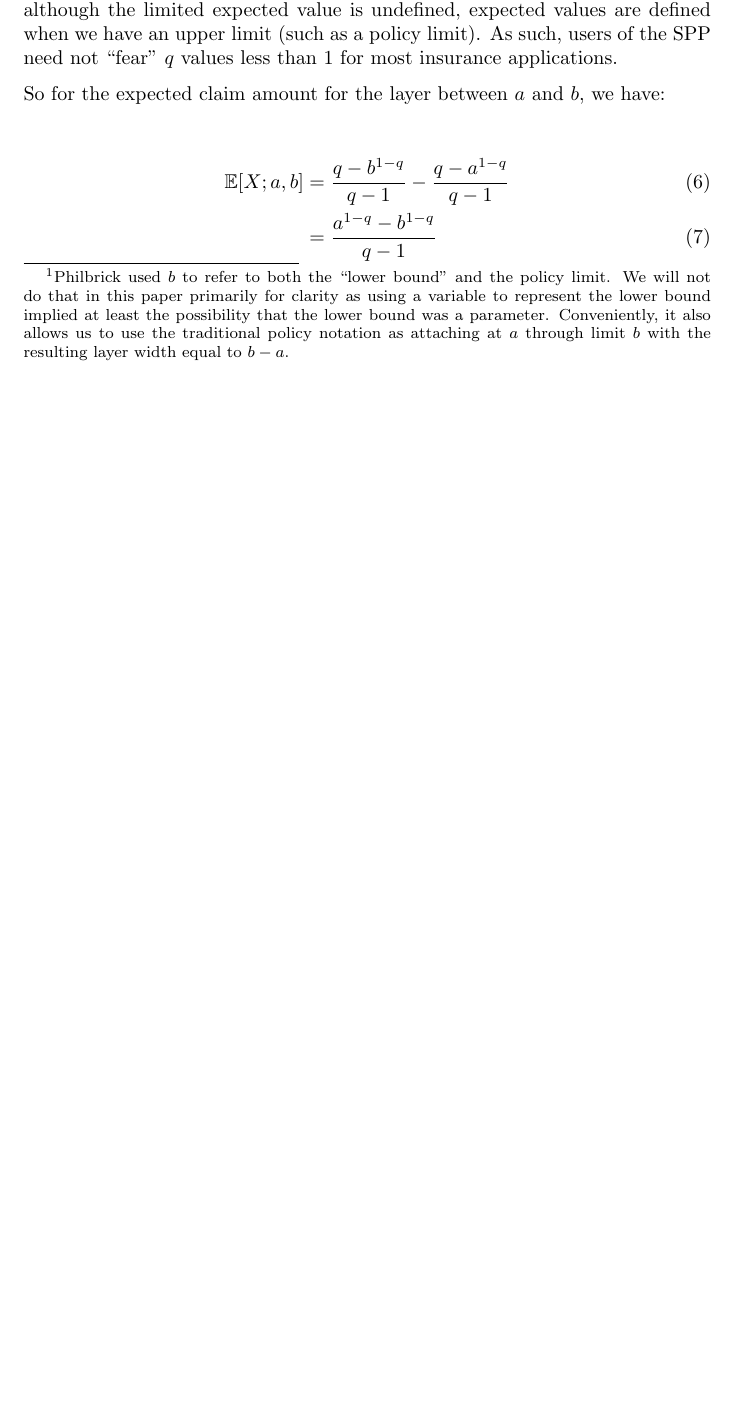
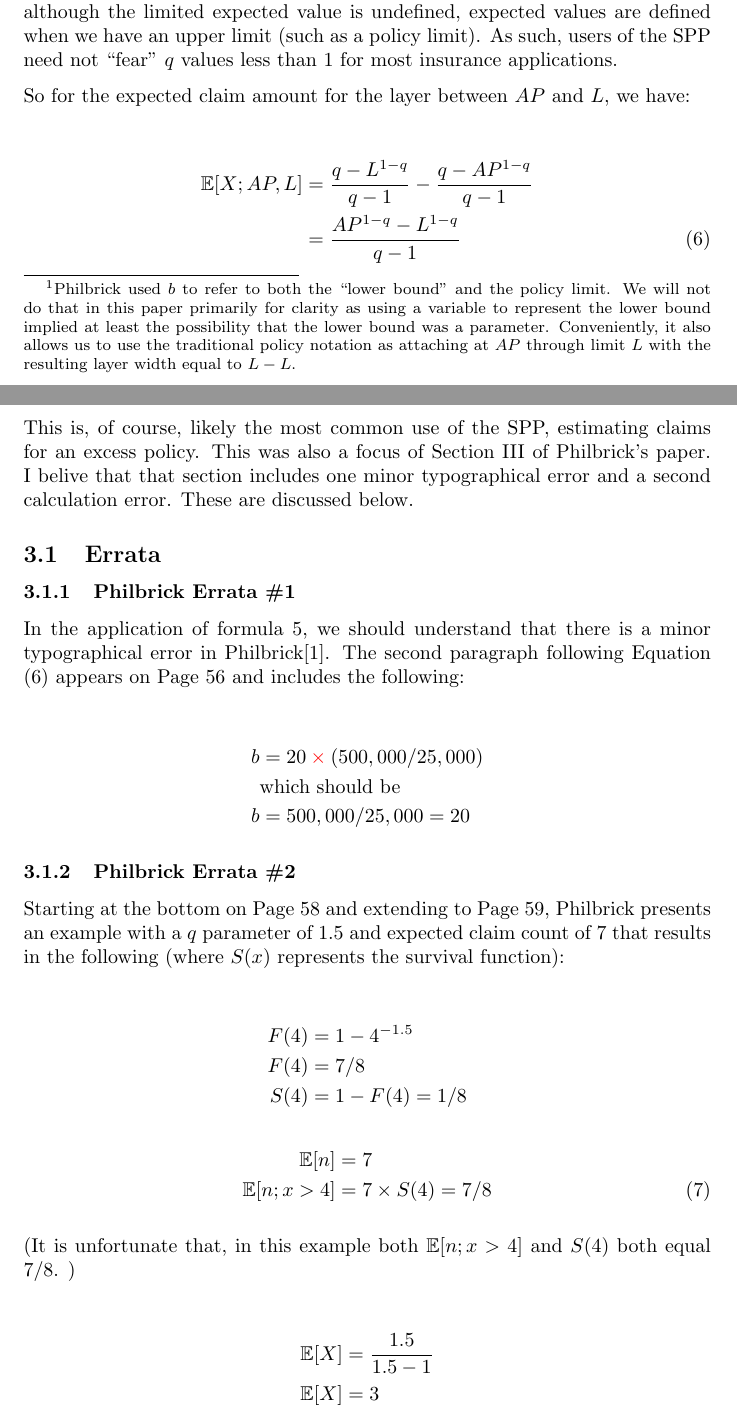
Before and after one commit to rajesh06/Pareto, a LaTeX paper (TheParetoPaper.tex): part of page 3 of 7 before the commit and two parts of pages 3 and 4 of 9 after it, the two joined at a grey line, cut so that both start at the same text, the shorter picture padded with empty space. Compiled offline with pdfLaTeX.

Commit message:
Continuous Integration
Changes through 2015-12-28

```diff
--- a/TheParetoPaper.tex
+++ b/TheParetoPaper.tex
@@ -8,6 +8,7 @@
 \usepackage{arydshln}
 \usepackage{booktabs}
 \usepackage{multirow}
+\usepackage{color}
 
 
 %opening
@@ -97,5 +98,5 @@ In general, we leave formula derivation to the Appendices of this paper. In Appe
 %For the remainder of Section \ref{Prelims}, we will restrict ourselves to the $q>1$ case.
 
 We can use Equation (\ref{EV}), to calculate the limited expected value through $b$
-as presented in Appendix \ref{ParetoLEV} as:\footnote{Philbrick used $b$ to refer to both the ``lower bound" and the policy limit. We will not do that in this paper primarily for clarity as using a variable to represent the lower bound implied at least the possibility that the lower bound was a parameter. Conveniently, it also allows us  to use the traditional policy notation as attaching at $a$ through limit $b$ with the resulting layer width equal to $b - a$.}
+as presented in Appendix \ref{ParetoLEV} as:\footnote{Philbrick used $b$ to refer to both the ``lower bound" and the policy limit. We will not do that in this paper primarily for clarity as using a variable to represent the lower bound implied at least the possibility that the lower bound was a parameter. Conveniently, it also allows us  to use the traditional policy notation as attaching at $AP$ through limit $L$ with the resulting layer width equal to $L - L$.}
 \begin{equation}
@@ -104,9 +105,41 @@ as presented in Appendix \ref{ParetoLEV} as:\footnote{Philbrick used $b$ to refe
 
 In that derivation, there is no restriction that $q > 1$. That is, we recognize that, although the limited expected value is undefined, expected values are defined when we have an upper limit (such as a policy limit). As such, users of the SPP need not ``fear'' $q$ values less than 1 for most insurance applications.
 
-So for the expected claim amount for the layer between $a$ and $b$, we have:
+So for the expected claim amount for the layer between $AP$ and $L$, we have:
 
 \begin{align}
-\mathbb{E}[X;a, b] &= \frac{q - b^{1-q}}{q-1} - \frac{q - a^{1-q}}{q-1} \\
-&= \frac{a^{1-q} - b^{1-q}}{q-1}
+\mathbb{E}[X;AP, L] &= \frac{q - L^{1-q}}{q-1} - \frac{q - AP^{1-q}}{q-1}\nonumber \\
+&= \frac{AP^{1-q} - L^{1-q}}{q-1}\label{eqn:layerclaims}
 \end{align}
+
+This is, of course, likely the most common use of the SPP, estimating claims for an excess policy. This was also a focus of Section III of Philbrick's paper. I belive that that section includes one minor typographical error and a second calculation error. These are discussed below.
+\subsection{Errata}
+\subsubsection{Philbrick Errata \#1}
+	In the application of formula \ref{eqntx:ParetoLEV}, we should understand that there is a minor typographical error in Philbrick\cite{Philbrick}. The second paragraph following Equation (6) appears on Page 56 and includes the following:
+	\begin{quote}
+		\begin{align}
+		b &= 20 \color{red}\times\color{black} (500,000/25,000)\nonumber\\
+		&\text{which should be}\nonumber\\
+		b &= 500,000/25,000 = 20\nonumber
+		\end{align}
+	\end{quote}
+
+\subsubsection{Philbrick Errata \#2}
+Starting at the bottom on Page 58 and extending to Page 59, Philbrick presents an example with a $q$ parameter of $1.5$ and expected claim count of 7 that results in the following (where $S(x)$ represents the survival function):
+
+\begin{align}
+F(4) &= 1 - 4^{-1.5}\nonumber\\
+F(4) &= 7/8\nonumber\\
+S(4) &= 1 - F(4) = 1/8\nonumber
+\end{align}
+\begin{align}
+\mathbb{E}[n] &= 7\nonumber\\
+\mathbb{E}[n; x > 4] &= 7 \times S(4) = 7/8\label{eqn:exfreq}
+\end{align}
+
+(It is unfortunate that, in this example both $\mathbb{E}[n; x > 4]$ and $S(4)$ both equal $7/8$. )
+
+\begin{align}
+\mathbb{E}[X] &= \frac{1.5}{1.5-1}\nonumber\\
+\mathbb{E}[X] &= 3\nonumber
+\end{align}
@@ -112,0 +180 @@ So for the expected claim amount for the layer between $a$ and $b$, we have:
+&= \frac{AP}{q-1} \times \frac{AP^{1-q} - L^{1-q}}{AP^{1-q}}\nonumber\\
```
Also changed, not shown: TheParetoPaper.tex (54 more changed lines), 1 other file.
